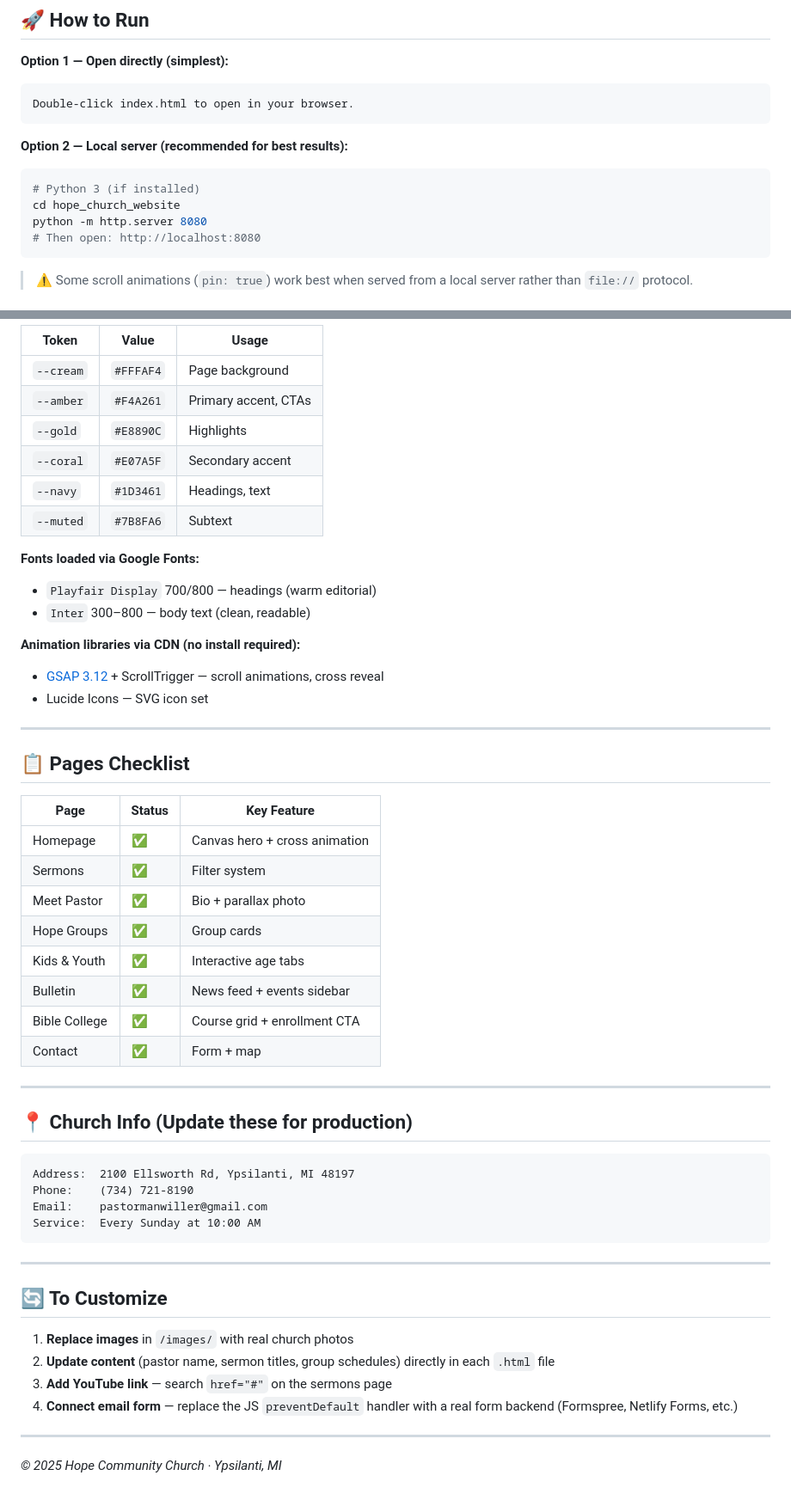
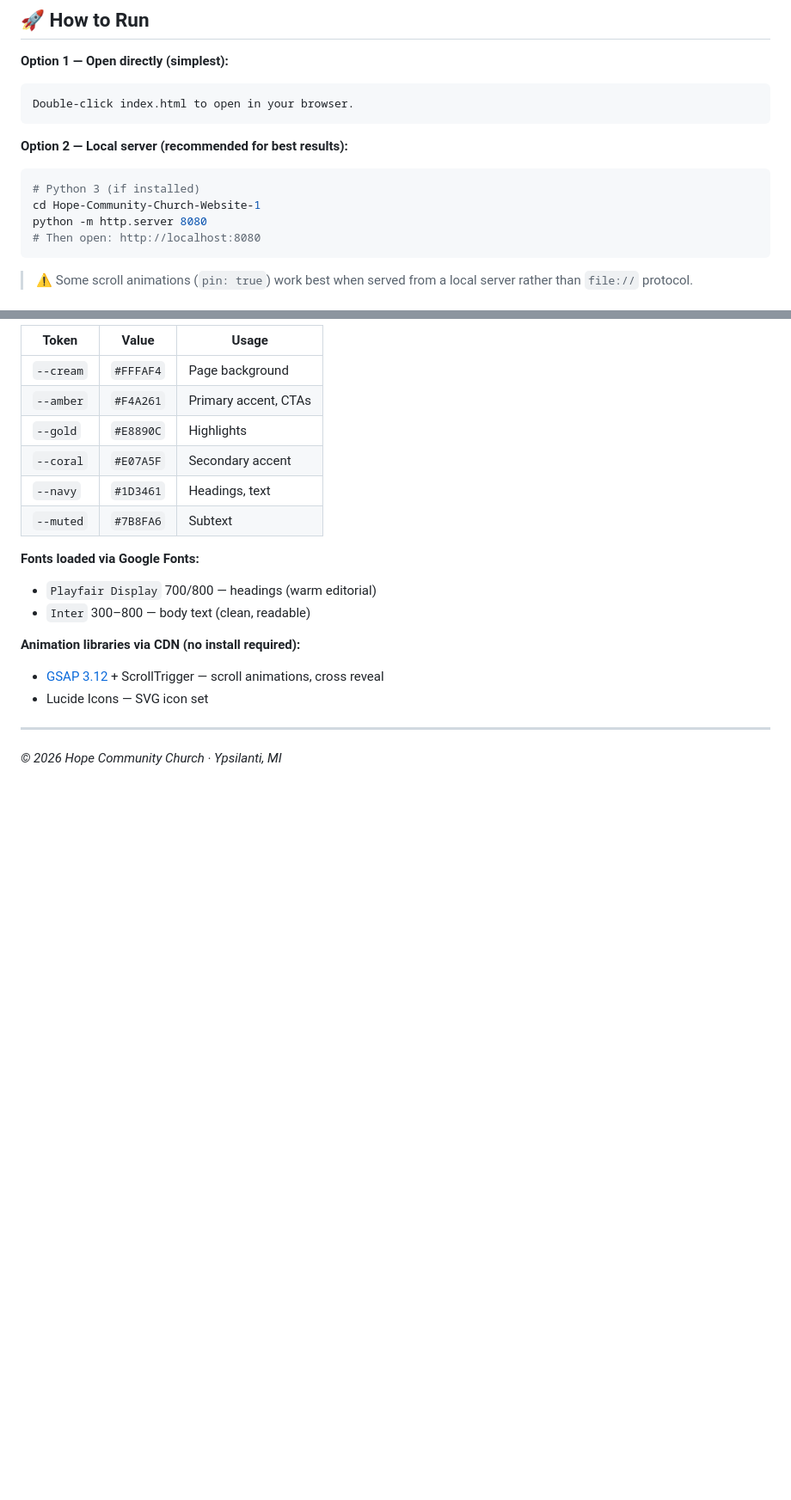
Before and after one commit to Hope-Community-Chruch/Hope-Community-Church-Website-1, a Markdown page: README.md, 2 parts joined by grey strips. Shown at 86% size. GitHub-like rendering; blank space fills up the shorter version.

````diff
--- a/README.md
+++ b/README.md
@@ -84,7 +84,7 @@ Double-click index.html to open in your browser.
 **Option 2 — Local server (recommended for best results):**
 ```bash
 # Python 3 (if installed)
-cd hope_church_website
+cd Hope-Community-Church-Website-1
 python -m http.server 8080
 # Then open: http://localhost:8080
 ```
@@ -114,39 +114,4 @@ python -m http.server 8080
 
 ---
 
-## 📋 Pages Checklist
-
-| Page          | Status | Key Feature                          |
-|---------------|--------|--------------------------------------|
-| Homepage      | ✅     | Canvas hero + cross animation        |
-| Sermons       | ✅     | Filter system                        |
-| Meet Pastor   | ✅     | Bio + parallax photo                 |
-| Hope Groups   | ✅     | Group cards                          |
-| Kids & Youth  | ✅     | Interactive age tabs                 |
-| Bulletin      | ✅     | News feed + events sidebar           |
-| Bible College | ✅     | Course grid + enrollment CTA         |
-| Contact       | ✅     | Form + map                           |
-
----
-
-## 📍 Church Info (Update these for production)
-
-```
-Address:  2100 Ellsworth Rd, Ypsilanti, MI 48197
-Phone:    (734) 721-8190
-Email:    pastormanwiller@gmail.com
-Service:  Every Sunday at 10:00 AM
-```
-
----
-
-## 🔄 To Customize
-
-1. **Replace images** in `/images/` with real church photos
-2. **Update content** (pastor name, sermon titles, group schedules) directly in each `.html` file
-3. **Add YouTube link** — search `href="#"` on the sermons page
-4. **Connect email form** — replace the JS `preventDefault` handler with a real form backend (Formspree, Netlify Forms, etc.)
-
----
-
-*© 2025 Hope Community Church · Ypsilanti, MI*
+*© 2026 Hope Community Church · Ypsilanti, MI*
````
Also changed, not shown: other parts of README.md (+36 -36 lines).
